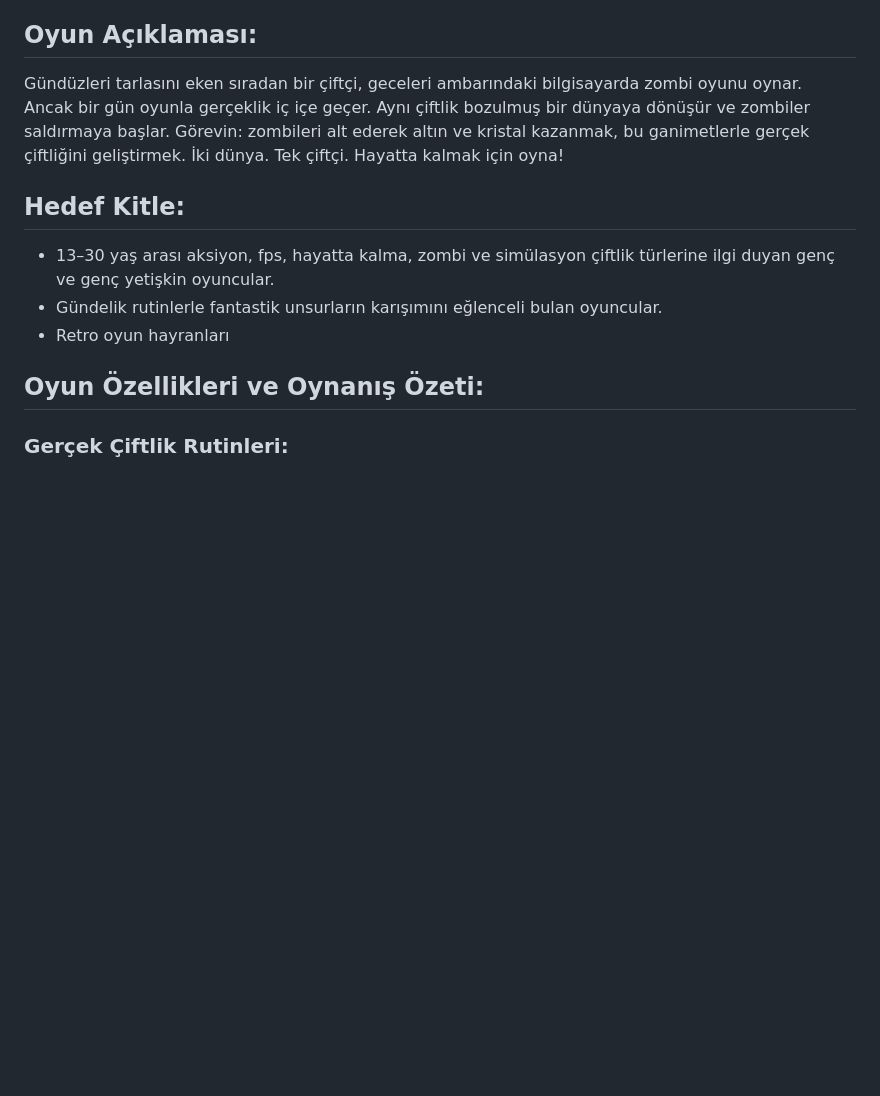
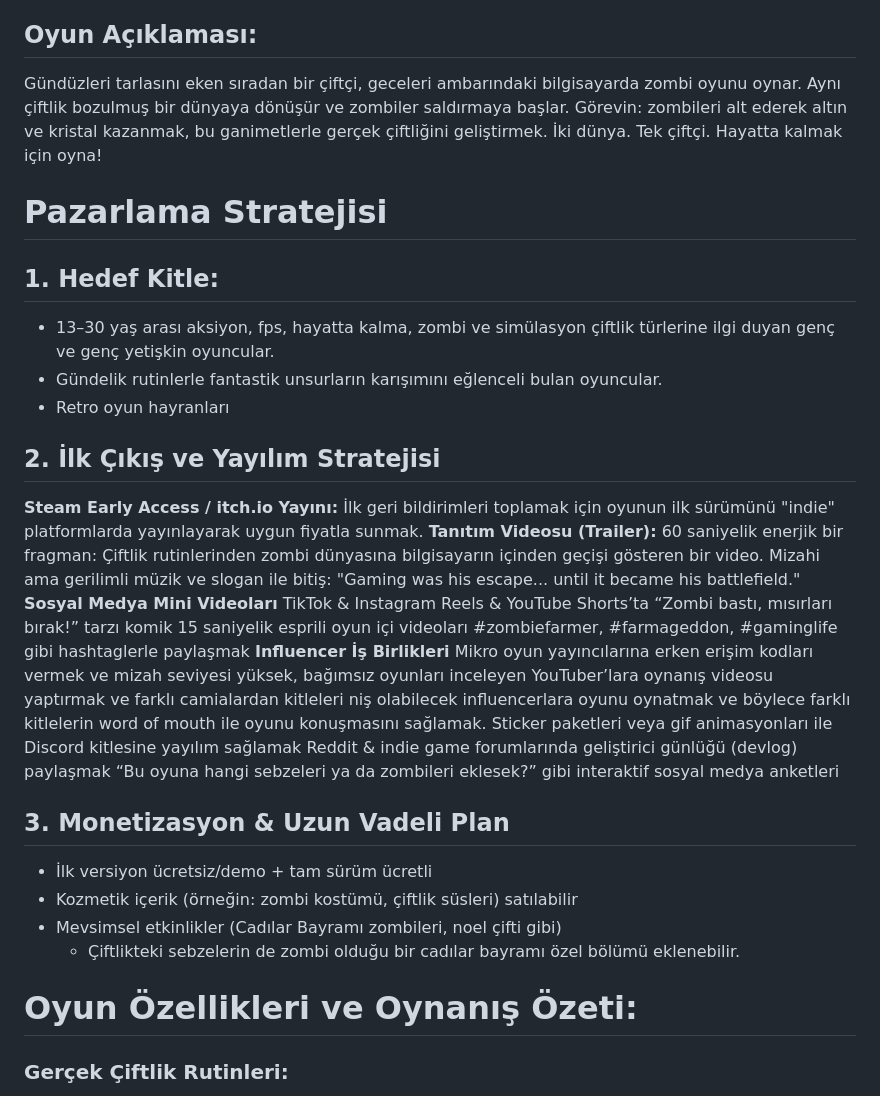
Before and after one commit to fundanedir1/grup23repository, a Markdown page: README.md, the part around the change. GitHub-like rendering; blank space fills up the shorter version.

Commit message:
pazarlama stratejisi eklendi

```diff
--- a/README.md
+++ b/README.md
@@ -39,22 +39,41 @@ Ama dikkat et: Her oyuna giriş, dünyanı biraz daha geri dönülmez şekilde d
 
 ## Oyun Açıklaması:
 
-Gündüzleri tarlasını eken sıradan bir çiftçi, geceleri ambarındaki bilgisayarda zombi oyunu oynar. Ancak bir gün oyunla gerçeklik iç içe geçer. Aynı çiftlik bozulmuş bir dünyaya dönüşür ve zombiler saldırmaya başlar. Görevin: zombileri alt ederek altın ve kristal kazanmak, bu ganimetlerle gerçek çiftliğini geliştirmek.
+Gündüzleri tarlasını eken sıradan bir çiftçi, geceleri ambarındaki bilgisayarda zombi oyunu oynar. Aynı çiftlik bozulmuş bir dünyaya dönüşür ve zombiler saldırmaya başlar. Görevin: zombileri alt ederek altın ve kristal kazanmak, bu ganimetlerle gerçek çiftliğini geliştirmek.
 İki dünya. Tek çiftçi. Hayatta kalmak için oyna!
 
+# Pazarlama Stratejisi
 
-
-## Hedef Kitle:
+## 1. Hedef Kitle:
 
 * 13–30 yaş arası aksiyon, fps, hayatta kalma, zombi ve simülasyon çiftlik türlerine ilgi duyan genç ve genç yetişkin oyuncular.
 * Gündelik rutinlerle fantastik unsurların karışımını eğlenceli bulan oyuncular.
 * Retro oyun hayranları
 
+## 2. İlk Çıkış ve Yayılım Stratejisi
+**Steam Early Access / itch.io Yayını:** İlk geri bildirimleri toplamak için oyunun ilk sürümünü "indie" platformlarda yayınlayarak uygun fiyatla sunmak.
+**Tanıtım Videosu (Trailer):** 60 saniyelik enerjik bir fragman: Çiftlik rutinlerinden zombi dünyasına bilgisayarın içinden geçişi gösteren bir video. Mizahi ama gerilimli müzik ve slogan ile bitiş: "Gaming was his escape... until it became his battlefield."
+**Sosyal Medya Mini Videoları** TikTok & Instagram Reels & YouTube Shorts’ta “Zombi bastı, mısırları bırak!” tarzı komik 15 saniyelik esprili oyun içi videoları #zombiefarmer, #farmageddon, #gaminglife gibi hashtaglerle paylaşmak
+**Influencer İş Birlikleri** Mikro oyun yayıncılarına erken erişim kodları vermek ve mizah seviyesi yüksek, bağımsız oyunları inceleyen YouTuber’lara oynanış videosu yaptırmak ve farklı camialardan kitleleri niş olabilecek influencerlara oyunu oynatmak ve böylece farklı kitlelerin word of mouth ile oyunu konuşmasını sağlamak.
+Sticker paketleri veya gif animasyonları ile Discord kitlesine yayılım sağlamak
+Reddit & indie game forumlarında geliştirici günlüğü (devlog) paylaşmak
+“Bu oyuna hangi sebzeleri ya da zombileri eklesek?” gibi interaktif sosyal medya anketleri
+
+## 3. Monetizasyon & Uzun Vadeli Plan
+* İlk versiyon ücretsiz/demo + tam sürüm ücretli
+* Kozmetik içerik (örneğin: zombi kostümü, çiftlik süsleri) satılabilir
+* Mevsimsel etkinlikler (Cadılar Bayramı zombileri, noel çifti gibi)
+  - Çiftlikteki sebzelerin de zombi olduğu bir cadılar bayramı özel bölümü eklenebilir.
 
 
 
 
-## Oyun Özellikleri ve Oynanış Özeti:
+
+
+
+
+# Oyun Özellikleri ve Oynanış Özeti:
+
 ### Gerçek Çiftlik Rutinleri:
 * Ürün ek, sulama yap, çiftlik görevlerini tamamla
 * Hasat yaparak XP ve bonus kazan
```
